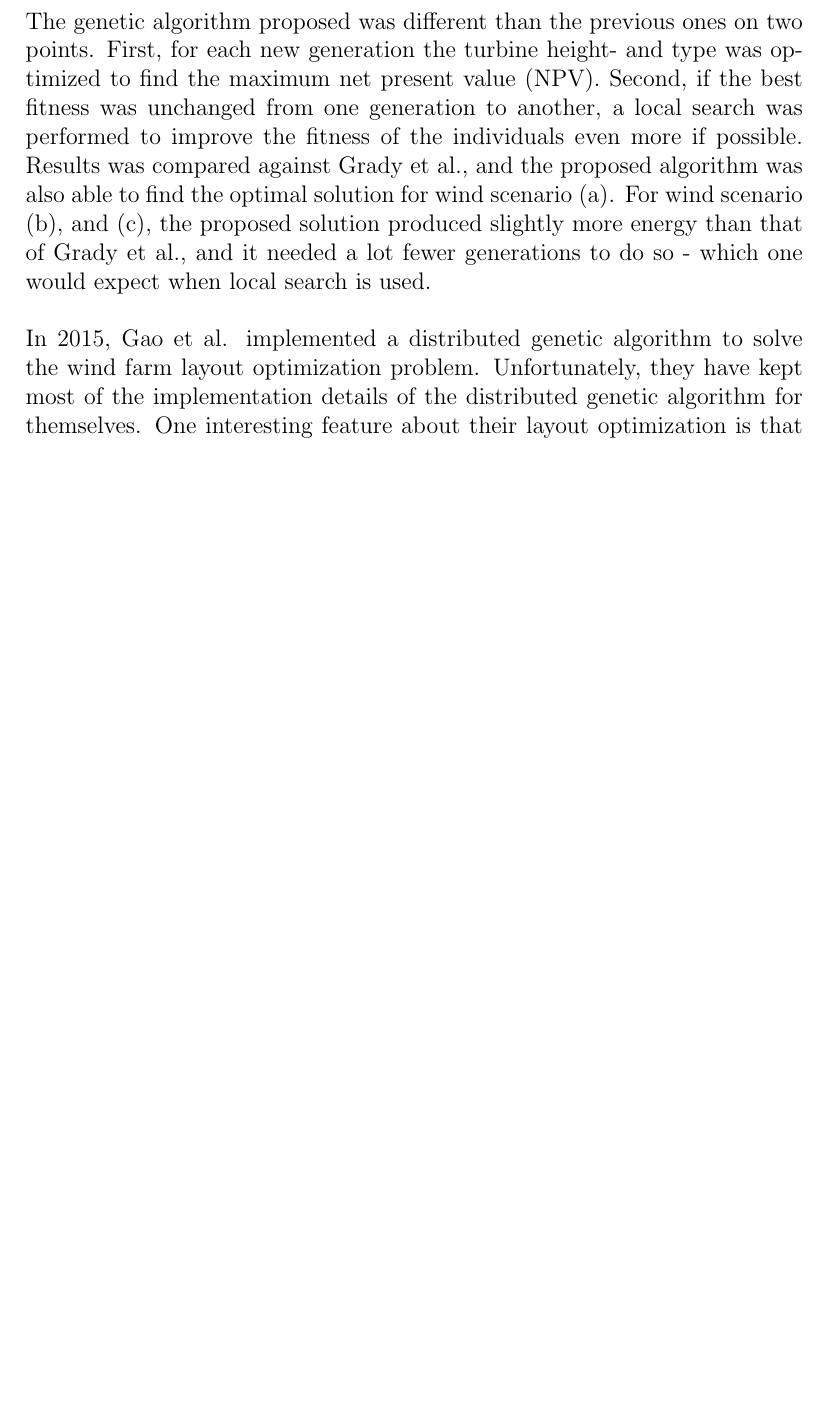
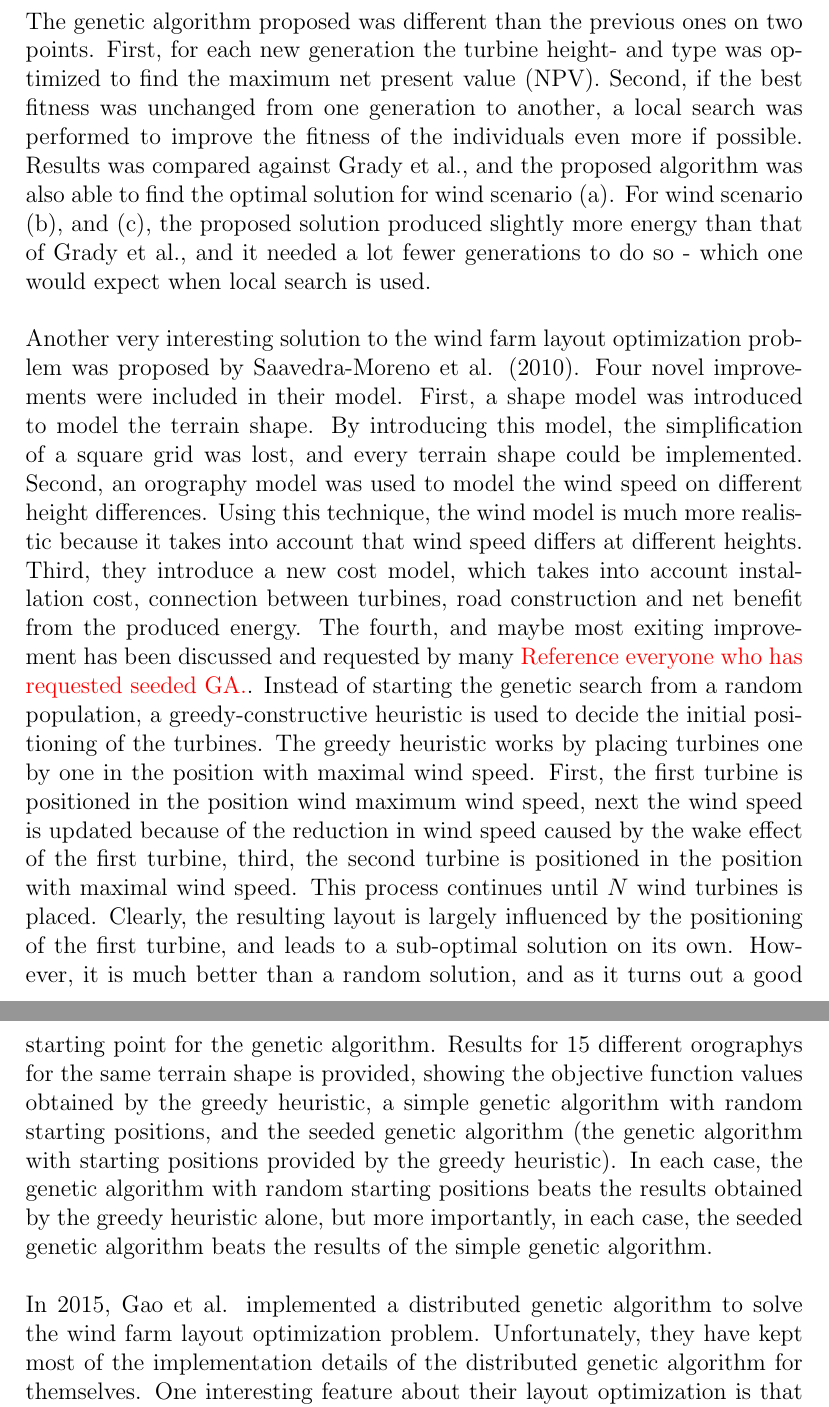
Before and after one commit to helenetangen/Project, a LaTeX thesis (project/project.tex, which reads project/relatedwork.tex): part of page 23 of 24 before the commit and two parts of pages 23 and 24 of 25 after it, the two joined at a grey line, cut so that both start at the same text, the shorter picture padded with empty space. Compiled offline with pdfLaTeX.

Commit message:
Finished Saavedra-Moreno et al.

```diff
--- a/project/relatedwork.tex
+++ b/project/relatedwork.tex
@@ -123,5 +123,9 @@ where $f_i$ is objective function \textcolor{red}{[Murata et al., 2001]}. Other
 \noindent The genetic algorithm proposed was different than the previous ones on two points. First, for each new generation the turbine height- and type was optimized to find the maximum net present value (NPV). Second, if the best fitness was unchanged from one generation to another, a local search was performed to improve the fitness of the individuals even more if possible. Results was compared against Grady et al., and the proposed algorithm was also able to find the optimal solution for wind scenario (a). For wind scenario (b), and (c), the proposed solution produced slightly more energy than that of Grady et al., and it needed a lot fewer generations to do so - which one would expect when local search is used.\\
 
 
+% Saavedra-Moreno et al., 2010
+\noindent Another very interesting solution to the wind farm layout optimization problem was proposed by Saavedra-Moreno et al. (2010). Four novel improvements were included in their model. First, a shape model was introduced to model the terrain shape. By introducing this model, the simplification of a square grid was lost, and every terrain shape could be implemented. Second, an orography model was used to model the wind speed on different height differences. Using this technique, the wind model is much more realistic because it takes into account that wind speed differs at different heights. Third, they introduce a new cost model, which takes into account installation cost, connection between turbines, road construction and net benefit from the produced energy. The fourth, and maybe most exiting improvement has been discussed and requested by many \textcolor{red}{Reference everyone who has requested seeded GA.}. Instead of starting the genetic search from a random population, a greedy-constructive heuristic is used to decide the initial positioning of the turbines. The greedy heuristic works by placing turbines one by one in the position with maximal wind speed. First, the first turbine is positioned in the position wind maximum wind speed, next the wind speed is updated because of the reduction in wind speed caused by the wake effect of the first turbine, third, the second turbine is positioned in the position with maximal wind speed. This process continues until $N$ wind turbines is placed. Clearly, the resulting layout is largely influenced by the positioning of the first turbine, and leads to a sub-optimal solution on its own. However, it is much better than a random solution, and as it turns out a good starting point for the genetic algorithm. Results for 15 different orographys for the same terrain shape is provided, showing the objective function values obtained by the greedy heuristic, a simple genetic algorithm with random starting positions, and the seeded genetic algorithm (the genetic algorithm with starting positions provided by the greedy heuristic). In each case, the genetic algorithm with random starting positions beats the results obtained by the greedy heuristic alone, but more importantly, in each case, the seeded genetic algorithm beats the results of the simple genetic algorithm. \\
+
+
 % Gao et al.
 \noindent In 2015, Gao et al. implemented a distributed genetic algorithm to solve the wind farm layout optimization problem. Unfortunately, they have kept most of the implementation details of the distributed genetic algorithm for themselves. One interesting feature about their layout optimization is that they do not use the constraint that the turbines have to be positioned in the middle of a cell, but can be placed anywhere within the farm. This property is made possible by inspecting the positions of the turbines relative to each other, and reassign the turbines that are too close to other positions, a method introduced by \textcolor{red}{[Wan et al., 2009]}. The algorithm is tested on the same three scenarios from Mosetti et al. and compared against all previous studies using the same scenarios \textcolor{red}{[Mosetti et al., 1994], [Grady et al., 2005], [Gonzàlez et al., 2010], [Mittal, 2010], [Pookpunt et al., 2013, ][Wan et al., 2009, 2010], [Zhang et al., 2011]}. For the comparison to be valid they force their solutions to have the same number of turbines as the previous studies. In each case their resulting layout is able to produce more energy, and has higher efficiency, while never achieving the highest fitness. In addition to this comparison, Gao et al. introduce an interesting hypothetical case study of wind turbine placement on an offshore farm located in the Hong Kong southeastern water. By using real wind data, collected over 20 years, they demonstrates that the distributed genetic algorithm can be applied to a real-world wind farm layout optimization problem. The resulting wind farm layout was able to produce 9.1\% of yearly electrical consumption in Hong Kong (2012).
```
Also changed, not shown: project/project.pdf, project/relatedwork.tex (6 more changed lines), 2 other files.
